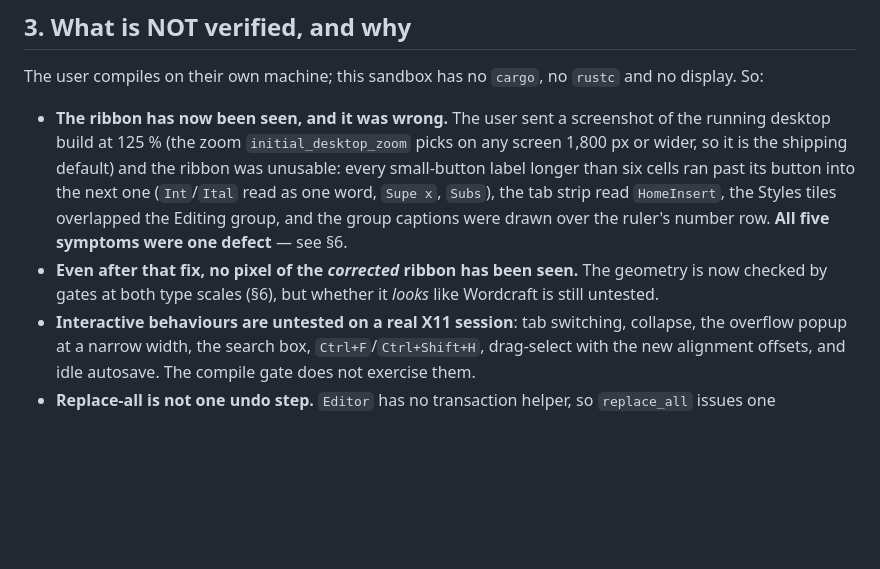
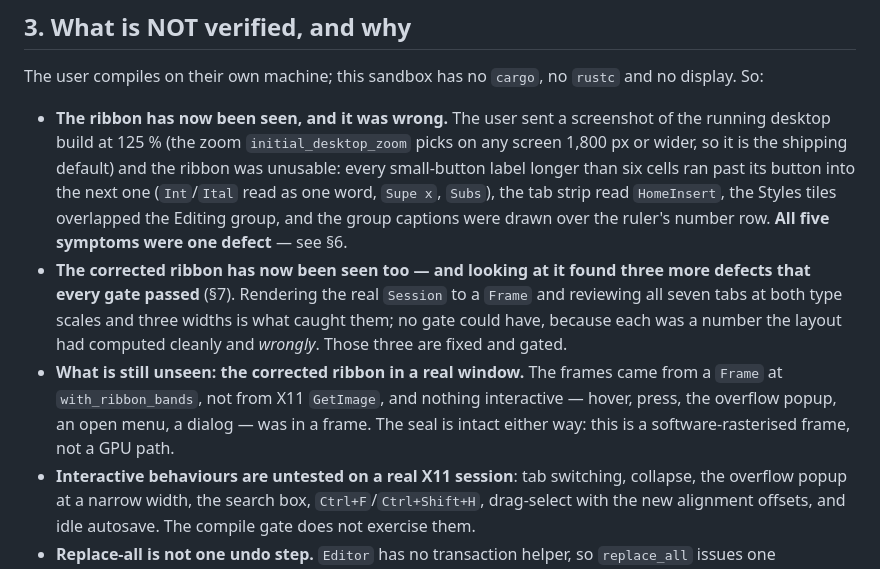
Before and after one commit to c4us4l1ty/holonomy, a Markdown page: WORDCRAFT_RIBBON.md, the part around one of its changes. Drawn GitHub-style; blank space fills up the shorter version.

```diff
--- a/WORDCRAFT_RIBBON.md
+++ b/WORDCRAFT_RIBBON.md
@@ -76,8 +76,14 @@ The user compiles on their own machine; this sandbox has no `cargo`, no `rustc`
   ran past its button into the next one (`Int`/`Ital` read as one word, `Supe x`, `Subs`), the tab
   strip read `HomeInsert`, the Styles tiles overlapped the Editing group, and the group captions were
   drawn over the ruler's number row. **All five symptoms were one defect** — see §6.
-* **Even after that fix, no pixel of the *corrected* ribbon has been seen.** The geometry is now
-  checked by gates at both type scales (§6), but whether it *looks* like Wordcraft is still untested.
+* **The corrected ribbon has now been seen too — and looking at it found three more defects that every
+  gate passed** (§7). Rendering the real `Session` to a `Frame` and reviewing all seven tabs at both
+  type scales and three widths is what caught them; no gate could have, because each was a number the
+  layout had computed cleanly and *wrongly*. Those three are fixed and gated.
+* **What is still unseen: the corrected ribbon in a real window.** The frames came from a `Frame` at
+  `with_ribbon_bands`, not from X11 `GetImage`, and nothing interactive — hover, press, the overflow
+  popup, an open menu, a dialog — was in a frame. The seal is intact either way: this is a
+  software-rasterised frame, not a GPU path.
 * **Interactive behaviours are untested on a real X11 session**: tab switching, collapse, the overflow
   popup at a narrow width, the search box, `Ctrl+F`/`Ctrl+Shift+H`, drag-select with the new
   alignment offsets, and idle autosave. The compile gate does not exercise them.
```
Also changed, not shown: other parts of WORDCRAFT_RIBBON.md (+41 -0 lines).
